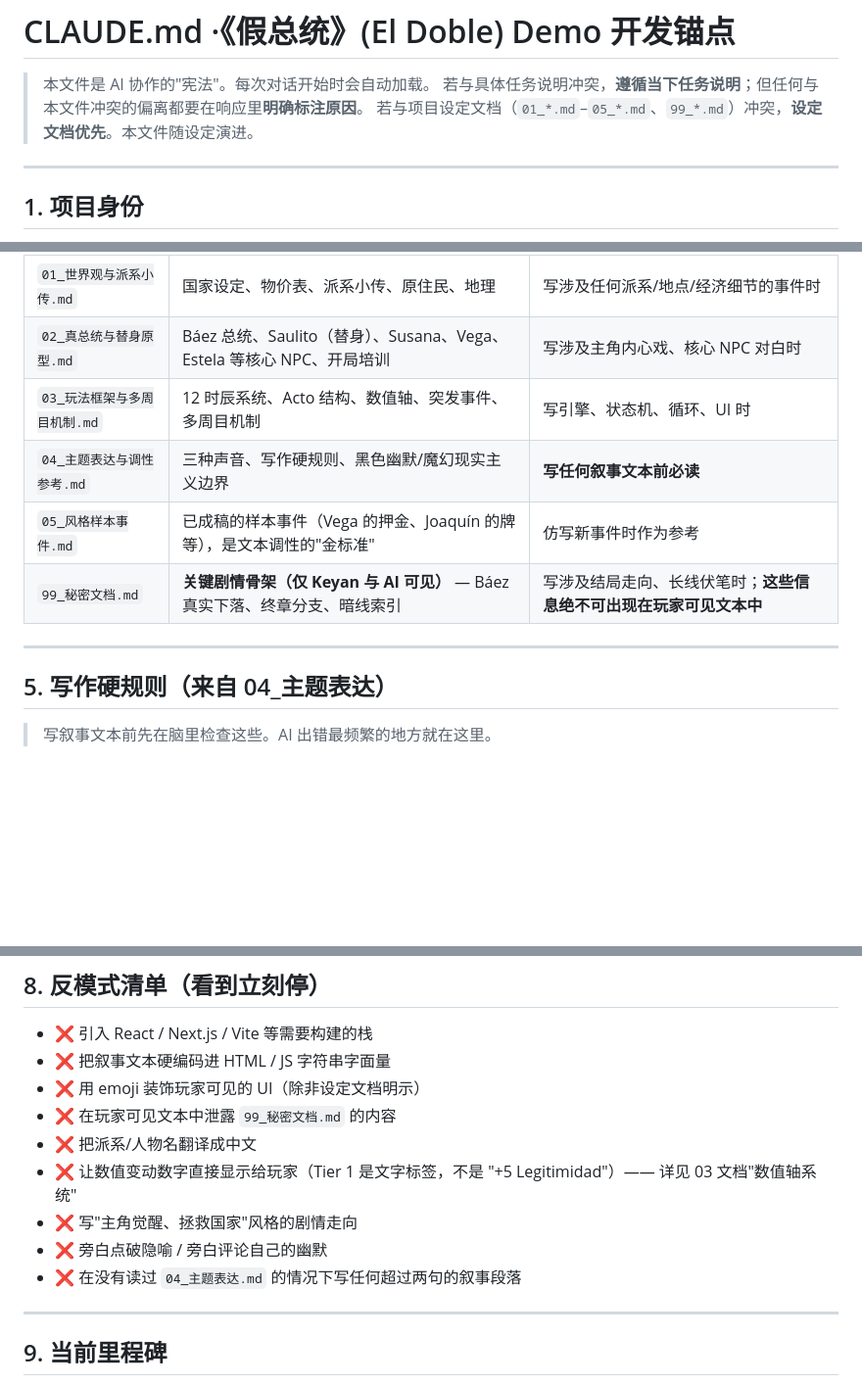
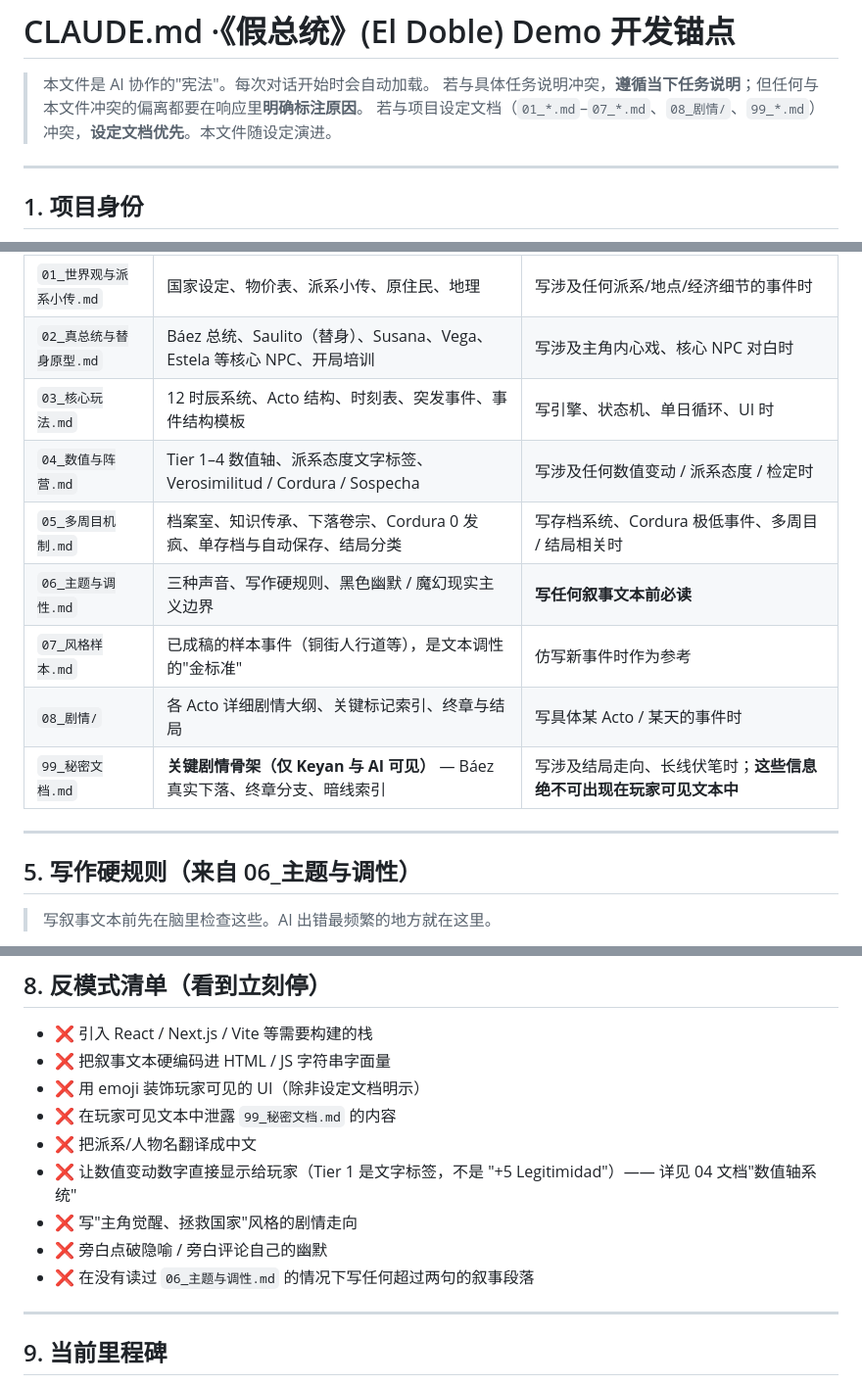
Before and after one commit to cihaobeidao/El-Doble, a Markdown page: CLAUDE.md, 3 parts joined by grey strips. Shown at 98% size. Rendered like a GitHub page; blank space fills up the shorter version.

Commit message:
docs: CLAUDE.md 文档编号映射对齐到 01–08 + 99 现状
CLAUDE.md 原表只列到 05，且把"玩法框架与多周目机制"挤在 03、把"主题"
归到 04、"风格样本"归到 05；与仓库实际分文件（03 核心玩法 / 04 数值与
阵营 / 05 多周目机制 / 06 主题与调性 / 07 风格样本 / 08_剧情/ 文件夹）
不一致。

按用户指示只改文档编号映射，其他部分保持原样：
- 顶部冲突优先级：01–05 范围 → 01–07 + 08_剧情/
- §2 存档详见：03_玩法框架.md → 05_多周目机制.md（存档机制实际归属）
- §4 表格：替换 03/04/05 三行为 03/04/05/06/07/08 六行
- §5 写作硬规则归属：04_主题表达 → 06_主题与调性
- §7 写完叙事自检：04/05 → 06/07
- §8 反模式 Tier 1 详见：03 文档 → 04 文档
- §8 反模式叙事必读：04_主题表达 → 06_主题与调性

```diff
--- a/CLAUDE.md
+++ b/CLAUDE.md
@@ -2,7 +2,7 @@
 
 > 本文件是 AI 协作的"宪法"。每次对话开始时会自动加载。
 > 若与具体任务说明冲突，**遵循当下任务说明**；但任何与本文件冲突的偏离都要在响应里**明确标注原因**。
-> 若与项目设定文档（`01_*.md`–`05_*.md`、`99_*.md`）冲突，**设定文档优先**。本文件随设定演进。
+> 若与项目设定文档（`01_*.md`–`07_*.md`、`08_剧情/`、`99_*.md`）冲突，**设定文档优先**。本文件随设定演进。
 
 ---
 
@@ -65,14 +65,17 @@
 |---|---|---|
 | `01_世界观与派系小传.md` | 国家设定、物价表、派系小传、原住民、地理 | 写涉及任何派系/地点/经济细节的事件时 |
 | `02_真总统与替身原型.md` | Báez 总统、Saulito（替身）、Susana、Vega、Estela 等核心 NPC、开局培训 | 写涉及主角内心戏、核心 NPC 对白时 |
-| `03_玩法框架与多周目机制.md` | 12 时辰系统、Acto 结构、数值轴、突发事件、多周目机制 | 写引擎、状态机、循环、UI 时 |
-| `04_主题表达与调性参考.md` | 三种声音、写作硬规则、黑色幽默/魔幻现实主义边界 | **写任何叙事文本前必读** |
-| `05_风格样本事件.md` | 已成稿的样本事件（Vega 的押金、Joaquín 的牌等），是文本调性的"金标准" | 仿写新事件时作为参考 |
+| `03_核心玩法.md` | 12 时辰系统、Acto 结构、时刻表、突发事件、事件结构模板 | 写引擎、状态机、单日循环、UI 时 |
+| `04_数值与阵营.md` | Tier 1–4 数值轴、派系态度文字标签、Verosimilitud / Cordura / Sospecha | 写涉及任何数值变动 / 派系态度 / 检定时 |
+| `05_多周目机制.md` | 档案室、知识传承、下落卷宗、Cordura 0 发疯、单存档与自动保存、结局分类 | 写存档系统、Cordura 极低事件、多周目 / 结局相关时 |
+| `06_主题与调性.md` | 三种声音、写作硬规则、黑色幽默 / 魔幻现实主义边界 | **写任何叙事文本前必读** |
+| `07_风格样本.md` | 已成稿的样本事件（铜街人行道等），是文本调性的"金标准" | 仿写新事件时作为参考 |
+| `08_剧情/` | 各 Acto 详细剧情大纲、关键标记索引、终章与结局 | 写具体某 Acto / 某天的事件时 |
 | `99_秘密文档.md` | **关键剧情骨架（仅 Keyan 与 AI 可见）** — Báez 真实下落、终章分支、暗线索引 | 写涉及结局走向、长线伏笔时；**这些信息绝不可出现在玩家可见文本中** |
 
 ---
 
-## 5. 写作硬规则（来自 04_主题表达）
+## 5. 写作硬规则（来自 06_主题与调性）
 
 > 写叙事文本前先在脑里检查这些。AI 出错最频繁的地方就在这里。
 
@@ -132,10 +135,10 @@
 - ❌ 用 emoji 装饰玩家可见的 UI（除非设定文档明示）
 - ❌ 在玩家可见文本中泄露 `99_秘密文档.md` 的内容
 - ❌ 把派系/人物名翻译成中文
-- ❌ 让数值变动数字直接显示给玩家（Tier 1 是文字标签，不是 "+5 Legitimidad"）—— 详见 03 文档"数值轴系统"
+- ❌ 让数值变动数字直接显示给玩家（Tier 1 是文字标签，不是 "+5 Legitimidad"）—— 详见 04 文档"数值轴系统"
 - ❌ 写"主角觉醒、拯救国家"风格的剧情走向
 - ❌ 旁白点破隐喻 / 旁白评论自己的幽默
-- ❌ 在没有读过 `04_主题表达.md` 的情况下写任何超过两句的叙事段落
+- ❌ 在没有读过 `06_主题与调性.md` 的情况下写任何超过两句的叙事段落
 
 ---
 
```
Also changed, not shown: other parts of CLAUDE.md (+2 -2 lines).
